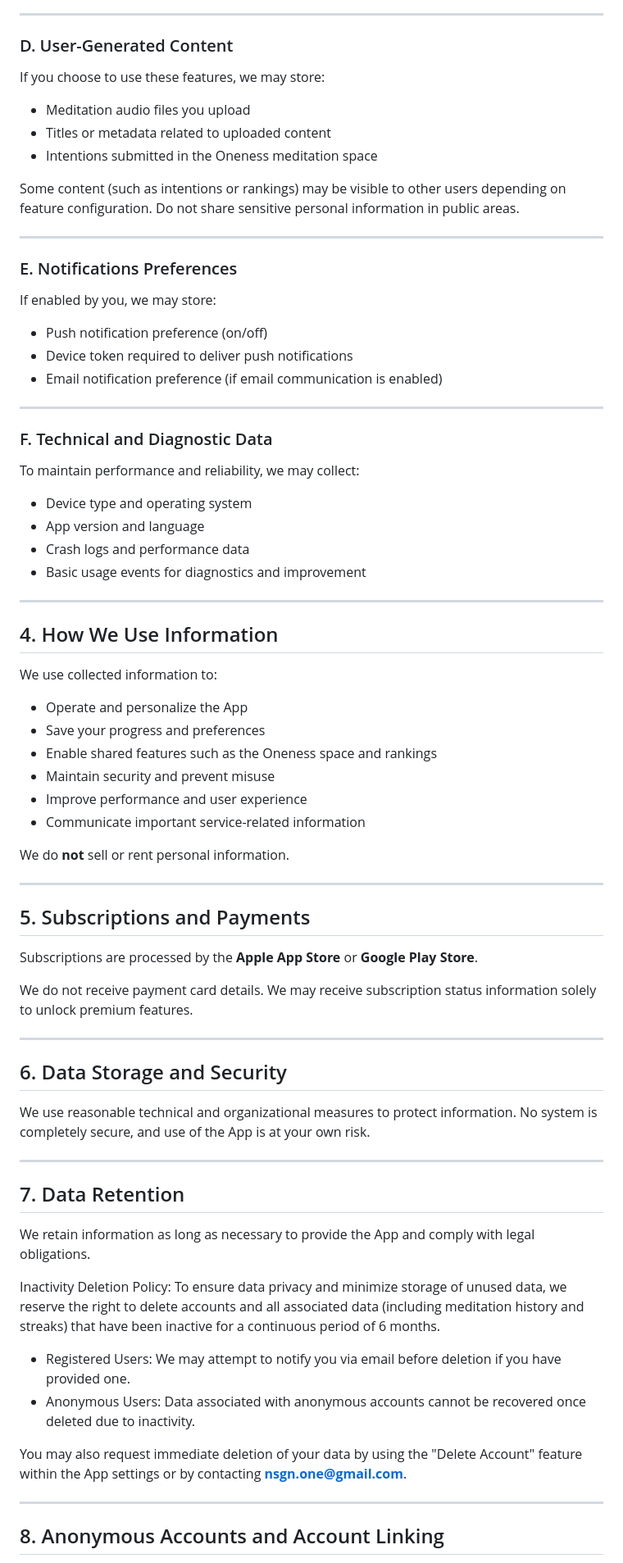
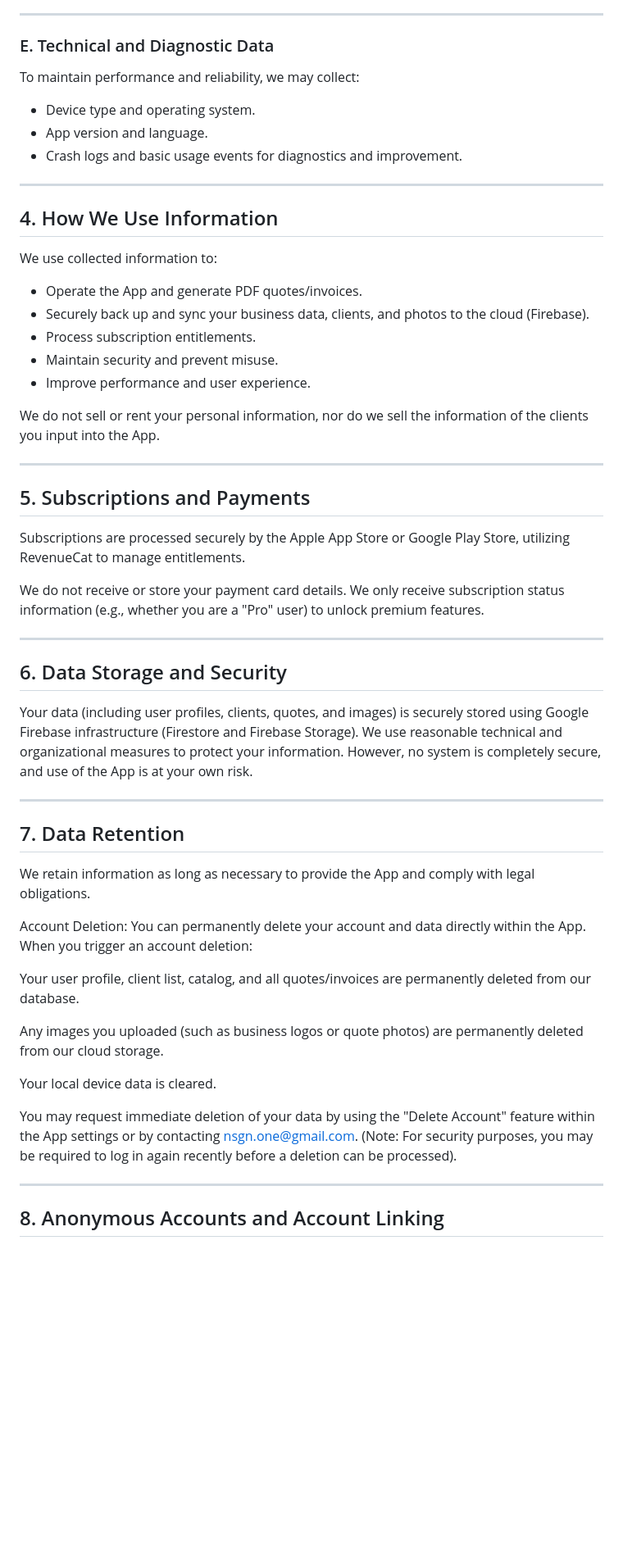
Before and after one commit to nsg91/bidgrip-website, a Markdown page: privacy.md, the part around one of its changes. Shown at 82% size. Rendered like a GitHub page; blank space fills up the shorter version.

```diff
--- a/privacy.md
+++ b/privacy.md
@@ -70,36 +72,13 @@ We collect data necessary to provide the App’s core features, including:
 
 ---
 
-### D. User-Generated Content
-
-If you choose to use these features, we may store:
-
-- Meditation audio files you upload
-- Titles or metadata related to uploaded content
-- Intentions submitted in the Oneness meditation space
-
-Some content (such as intentions or rankings) may be visible to other users depending on feature configuration. Do not share sensitive personal information in public areas.
-
----
-
-### E. Notifications Preferences
-
-If enabled by you, we may store:
-
-- Push notification preference (on/off)
-- Device token required to deliver push notifications
-- Email notification preference (if email communication is enabled)
-
----
-
-### F. Technical and Diagnostic Data
+### E. Technical and Diagnostic Data
 
 To maintain performance and reliability, we may collect:
 
-- Device type and operating system
-- App version and language
-- Crash logs and performance data
-- Basic usage events for diagnostics and improvement
+- Device type and operating system.
+- App version and language.
+- Crash logs and basic usage events for diagnostics and improvement.
 
 ---
 
@@ -107,28 +86,27 @@ To maintain performance and reliability, we may collect:
 
 We use collected information to:
 
-- Operate and personalize the App
-- Save your progress and preferences
-- Enable shared features such as the Oneness space and rankings
-- Maintain security and prevent misuse
-- Improve performance and user experience
-- Communicate important service-related information
+- Operate the App and generate PDF quotes/invoices.
+- Securely back up and sync your business data, clients, and photos to the cloud (Firebase).
+- Process subscription entitlements.
+- Maintain security and prevent misuse.
+- Improve performance and user experience.
 
-We do **not** sell or rent personal information.
+We do not sell or rent your personal information, nor do we sell the information of the clients you input into the App.
 
 ---
 
 ## 5. Subscriptions and Payments
 
-Subscriptions are processed by the **Apple App Store** or **Google Play Store**.
+Subscriptions are processed securely by the Apple App Store or Google Play Store, utilizing RevenueCat to manage entitlements.
 
-We do not receive payment card details. We may receive subscription status information solely to unlock premium features.
+We do not receive or store your payment card details. We only receive subscription status information (e.g., whether you are a "Pro" user) to unlock premium features.
 
 ---
 
 ## 6. Data Storage and Security
 
-We use reasonable technical and organizational measures to protect information. No system is completely secure, and use of the App is at your own risk.
+Your data (including user profiles, clients, quotes, and images) is securely stored using Google Firebase infrastructure (Firestore and Firebase Storage). We use reasonable technical and organizational measures to protect your information. However, no system is completely secure, and use of the App is at your own risk.
 
 ---
 
@@ -136,12 +114,16 @@ We use reasonable technical and organizational measures to protect information.
 
 We retain information as long as necessary to provide the App and comply with legal obligations.
 
-Inactivity Deletion Policy: To ensure data privacy and minimize storage of unused data, we reserve the right to delete accounts and all associated data (including meditation history and streaks) that have been inactive for a continuous period of 6 months.
+Account Deletion: You can permanently delete your account and data directly within the App. When you trigger an account deletion:
 
-- Registered Users: We may attempt to notify you via email before deletion if you have provided one.
-- Anonymous Users: Data associated with anonymous accounts cannot be recovered once deleted due to inactivity.
+Your user profile, client list, catalog, and all quotes/invoices are permanently deleted from our database.
 
-You may also request immediate deletion of your data by using the "Delete Account" feature within the App settings or by contacting **nsgn.one@gmail.com**.
+Any images you uploaded (such as business logos or quote photos) are permanently deleted from our cloud storage.
+
+Your local device data is cleared.
+
+You may request immediate deletion of your data by using the "Delete Account" feature within the App settings or by contacting nsgn.one@gmail.com.
+(Note: For security purposes, you may be required to log in again recently before a deletion can be processed).
 
 ---
 
```
Also changed, not shown: other parts of privacy.md (+47 -44 lines).
